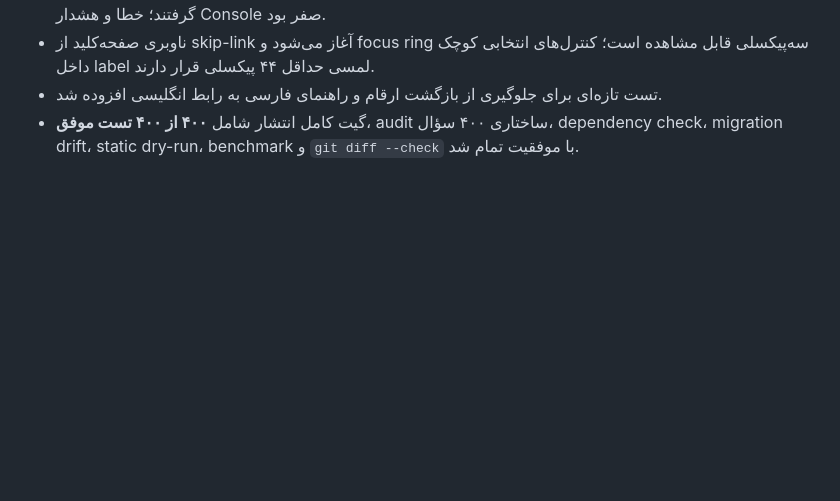
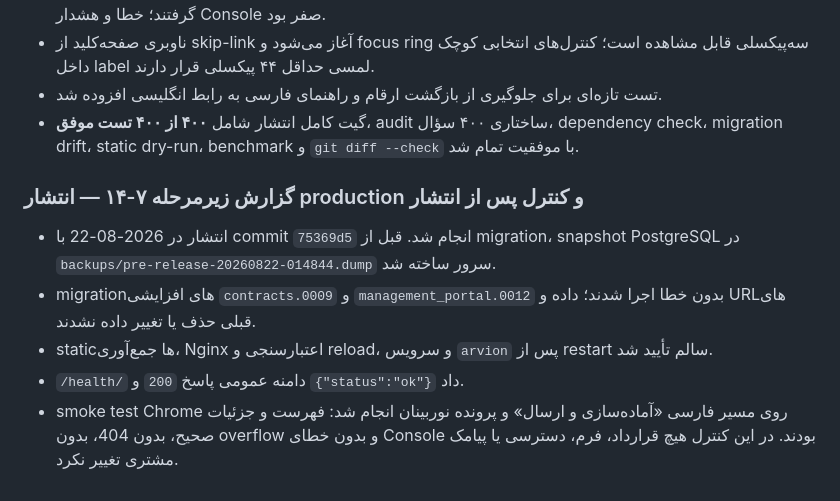
Before and after one commit to arvinyazdani/arvion, a Markdown page: docs/UNIFIED_CUSTOMER_WORKSPACE_FA.md, the part around one of its changes. GitHub-like rendering; blank space fills up the shorter version.

Commit message:
docs: record workspace production rollout

```diff
--- a/docs/UNIFIED_CUSTOMER_WORKSPACE_FA.md
+++ b/docs/UNIFIED_CUSTOMER_WORKSPACE_FA.md
@@ -241,3 +241,11 @@ intake_received → preparing_room → ready_to_publish → invited
 - ناوبری صفحه‌کلید از skip-link آغاز می‌شود و focus ring سه‌پیکسلی قابل مشاهده است؛ کنترل‌های انتخابی کوچک داخل label لمسی حداقل ۴۴ پیکسلی قرار دارند.
 - تست تازه‌ای برای جلوگیری از بازگشت ارقام و راهنمای فارسی به رابط انگلیسی افزوده شد.
 - گیت کامل انتشار شامل **۴۰۰ از ۴۰۰ تست موفق**، audit ساختاری ۴۰۰ سؤال، dependency check، migration drift، static dry-run، benchmark و `git diff --check` با موفقیت تمام شد.
+
+### گزارش زیرمرحله ۷-۱۴ — انتشار production و کنترل پس از انتشار
+
+- انتشار در 2026-08-22 با commit `75369d5` انجام شد. قبل از migration، snapshot PostgreSQL در `backups/pre-release-20260822-014844.dump` سرور ساخته شد.
+- migrationهای افزایشی `contracts.0009` و `management_portal.0012` بدون خطا اجرا شدند؛ داده و URLهای قبلی حذف یا تغییر داده نشدند.
+- staticها جمع‌آوری، Nginx اعتبارسنجی و reload، و سرویس `arvion` پس از restart سالم تأیید شد.
+- `/health/` دامنه عمومی پاسخ `200` و `{"status":"ok"}` داد.
+- smoke test Chrome روی مسیر فارسی «آماده‌سازی و ارسال» و پرونده نوربینان انجام شد: فهرست و جزئیات صحیح، بدون 404، بدون overflow و بدون خطای Console بودند. در این کنترل هیچ قرارداد، فرم، دسترسی یا پیامک مشتری تغییر نکرد.
```
Also changed, not shown: other parts of docs/UNIFIED_CUSTOMER_WORKSPACE_FA.md (+1 -1 lines).
